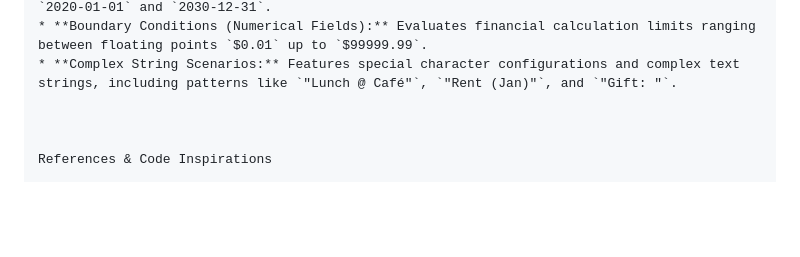
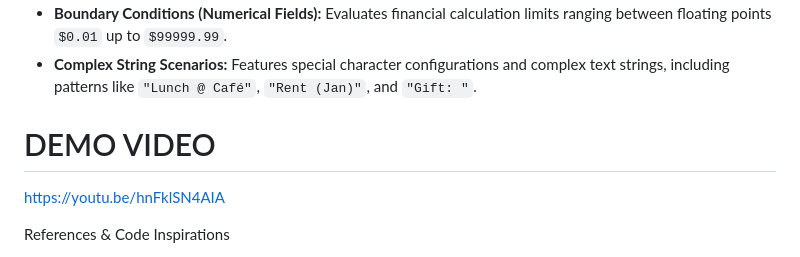
Before and after one commit to pazubuike-dot/student-finance-tracker-summative, a Markdown page: README.md, the part around one of its changes. GitHub-like rendering; blank space fills up the shorter version.

```diff
--- a/README.md
+++ b/README.md
@@ -115,7 +115,8 @@ Located securely within the assets folder path (`assets/seed.json`), providing t
 * **Boundary Conditions (Numerical Fields):** Evaluates financial calculation limits ranging between floating points `$0.01` up to `$99999.99`.
 * **Complex String Scenarios:** Features special character configurations and complex text strings, including patterns like `"Lunch @ Café"`, `"Rent (Jan)"`, and `"Gift: "`.
 
-
+# DEMO VIDEO
+[https://youtu.be/hnFklSN4AIA]([url](https://youtu.be/hnFklSN4AIA))
 
 References & Code Inspirations
 
```
Also changed, not shown: other parts of README.md (+4 -4 lines).
